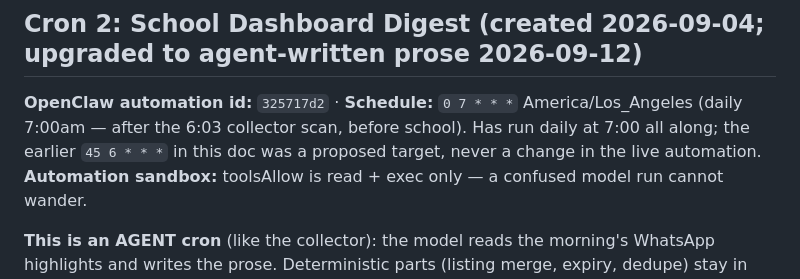
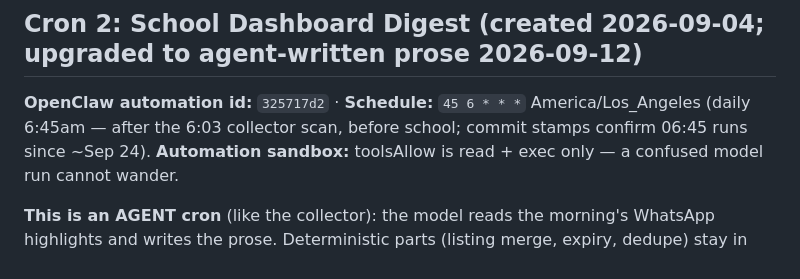
Before and after one commit to thegizmopro/school-dashboard, a Markdown page: CRONS.md, the part around the change. Rendered like a GitHub page.

Commit message:
CRONS.md: digest cron runs at 06:45 per commit stamps (companion to 7be582f)

```diff
--- a/CRONS.md
+++ b/CRONS.md
@@ -46,7 +46,7 @@ collector cron → JSON updates → git add data/ + commit + push (origin/main)
 
 ## Cron 2: School Dashboard Digest (created 2026-09-04; upgraded to agent-written prose 2026-09-12)
 
-**OpenClaw automation id:** `325717d2` · **Schedule:** `0 7 * * *` America/Los_Angeles (daily 7:00am — after the 6:03 collector scan, before school). Has run daily at 7:00 all along; the earlier `45 6 * * *` in this doc was a proposed target, never a change in the live automation.
+**OpenClaw automation id:** `325717d2` · **Schedule:** `45 6 * * *` America/Los_Angeles (daily 6:45am — after the 6:03 collector scan, before school; commit stamps confirm 06:45 runs since ~Sep 24).
 **Automation sandbox:** toolsAllow is read + exec only — a confused model run cannot wander.
 
 **This is an AGENT cron** (like the collector): the model reads the morning's WhatsApp highlights and writes the prose. Deterministic parts (listing merge, expiry, dedupe) stay in `gen_digest.py` — the model only produces the prose sentence(s).
```
